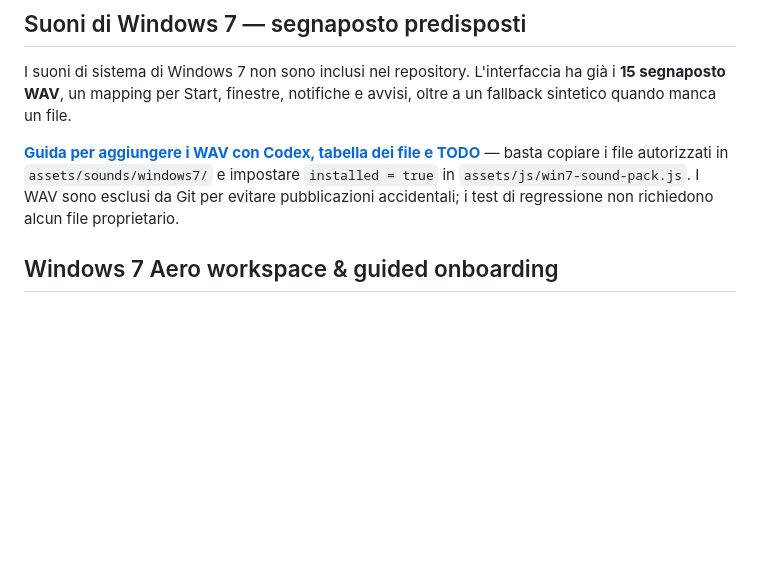
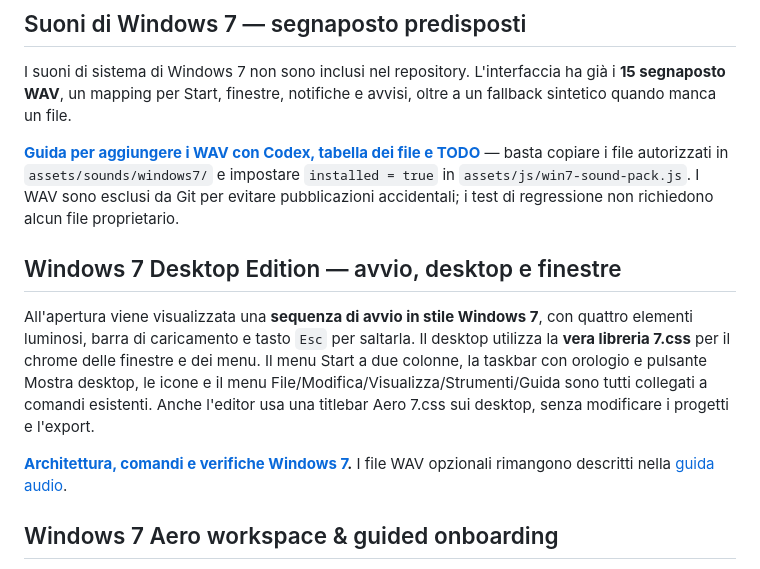
Before and after one commit to oakvx/bratAnimator, a Markdown page: README.md, the part around the change. Drawn GitHub-style; blank space fills up the shorter version.

Commit message:
docs(readme): document genuine Windows 7 startup and 7.css application shell

```diff
--- a/README.md
+++ b/README.md
@@ -112,6 +112,12 @@ Phase 13 introduces `assets/js/export-plan.js` and `assets/js/export-engine.js`.
 I suoni di sistema di Windows 7 non sono inclusi nel repository. L'interfaccia ha già i **15 segnaposto WAV**, un mapping per Start, finestre, notifiche e avvisi, oltre a un fallback sintetico quando manca un file.
 
 **[Guida per aggiungere i WAV con Codex, tabella dei file e TODO](assets/sounds/windows7/README.md)** — basta copiare i file autorizzati in `assets/sounds/windows7/` e impostare `installed = true` in `assets/js/win7-sound-pack.js`. I WAV sono esclusi da Git per evitare pubblicazioni accidentali; i test di regressione non richiedono alcun file proprietario.
+
+## Windows 7 Desktop Edition — avvio, desktop e finestre
+
+All'apertura viene visualizzata una **sequenza di avvio in stile Windows 7**, con quattro elementi luminosi, barra di caricamento e tasto `Esc` per saltarla. Il desktop utilizza la **vera libreria 7.css** per il chrome delle finestre e dei menu. Il menu Start a due colonne, la taskbar con orologio e pulsante Mostra desktop, le icone e il menu File/Modifica/Visualizza/Strumenti/Guida sono tutti collegati a comandi esistenti. Anche l'editor usa una titlebar Aero 7.css sui desktop, senza modificare i progetti e l'export.
+
+**[Architettura, comandi e verifiche Windows 7](docs/windows7-desktop-edition.md).** I file WAV opzionali rimangono descritti nella [guida audio](assets/sounds/windows7/README.md).
 
 ## Windows 7 Aero workspace & guided onboarding
 
```
